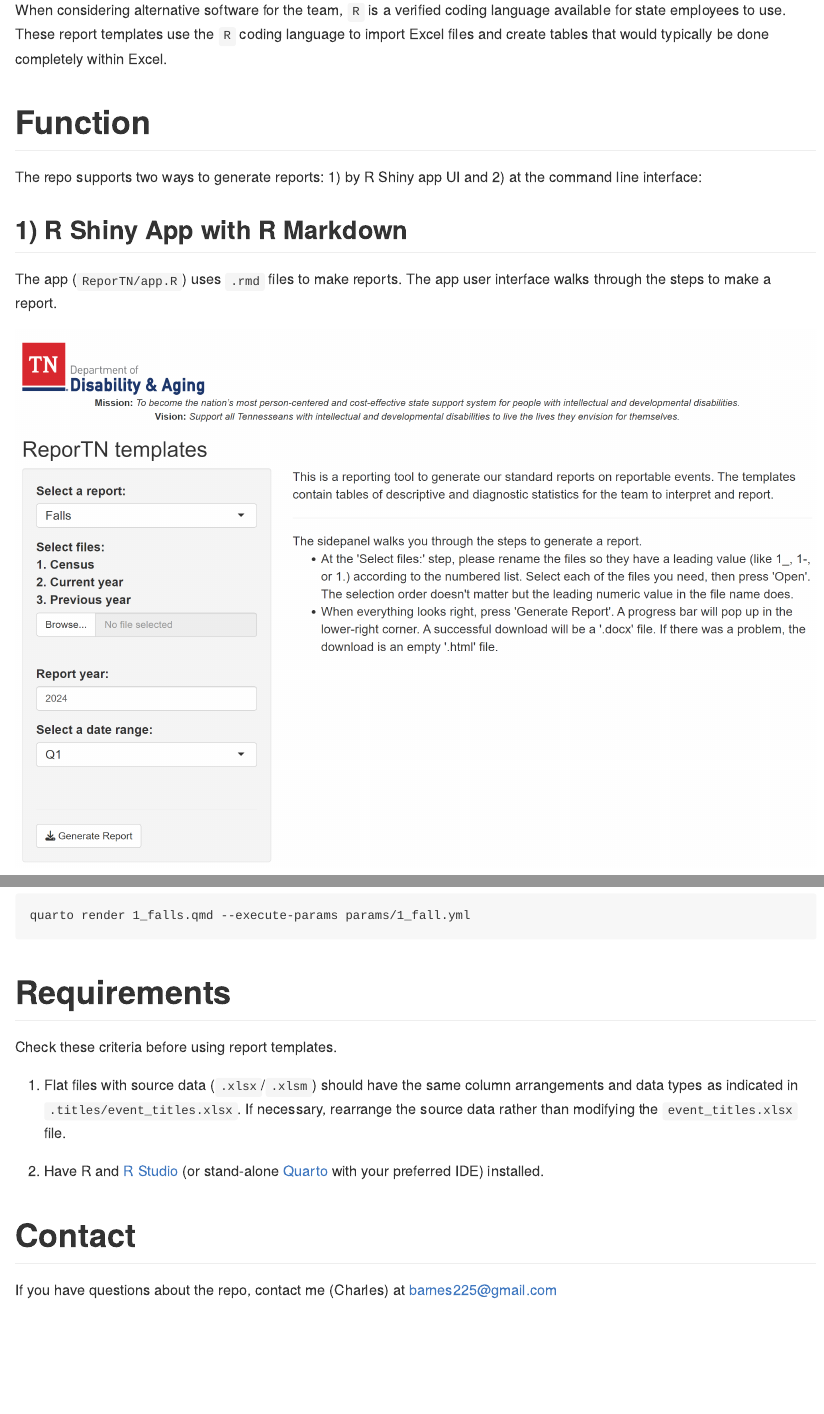
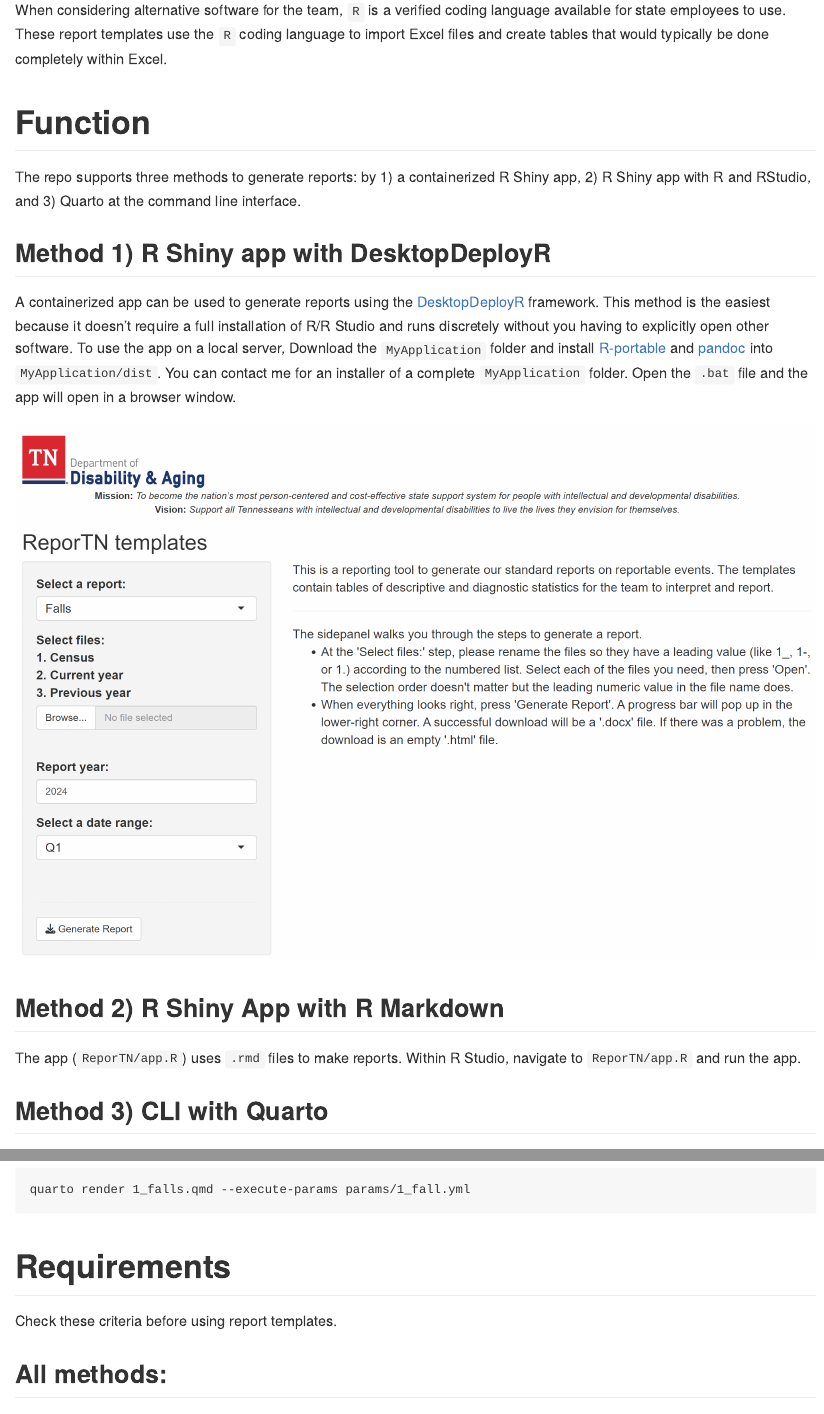
Before and after one commit to ccaiman/ReporTN_templates, a Quarto document (README.qmd): the page in a window 1100 px wide, from 680 px down, and a second part further down, joined at a grey line. The pictures show the output file README.md that the author committed with the source, drawn offline in the style of GitHub.

Commit message:
Update README

```diff
--- a/README.qmd
+++ b/README.qmd
@@ -22,15 +22,19 @@ When considering alternative software for the team, `R` is a verified coding lan
 
 # Function {#sec-function}
 
-The repo supports two ways to generate reports: 1) by R Shiny app UI and 2) at the command line interface:
+The repo supports three methods to generate reports: by 1) a containerized R Shiny app, 2) R Shiny app with R and RStudio, and 3) Quarto at the command line interface.
 
-## 1) R Shiny App with R Markdown
+## Method 1) R Shiny app with DesktopDeployR
 
-The app (`ReporTN/app.R`) uses `.rmd` files to make reports. The app user interface walks through the steps to make a report.
+A containerized app can be used to generate reports using the [DesktopDeployR](https://github.com/wleepang/DesktopDeployR) framework. This method is the easiest because it doesn't require a full installation of R/R Studio and runs discretely without you having to explicitly open other software. To use the app on a local server, Download the `MyApplication` folder and install [R-portable](https://sourceforge.net/projects/rportable/) and [pandoc](https://github.com/jgm/pandoc/releases) into `MyApplication/dist`. You can contact me for an installer of a complete `MyApplication` folder. Open the `.bat` file and the app will open in a browser window.
 
 ![The app UI](app_screenshot.png)
 
-## 2) CLI with Quarto
+## Method 2) R Shiny App with R Markdown
+
+The app (`ReporTN/app.R`) uses `.rmd` files to make reports. Within R Studio, navigate to `ReporTN/app.R` and run the app.
+
+## Method 3) CLI with Quarto
 
 The command line interface uses `.qmd` files to make reports. Update parameters in `.yml` files (in the `params` folder) for source data and time span of the report. Reports and their corresponding `.yml` files match by leading numbers (like `1_`).
 
@@ -57,3 +61,4 @@ quarto render 1_falls.qmd --execute-params params/1_fall.yml
 
 Check these criteria before using report templates.
 
+## All methods:
```
Also changed, not shown: README.md, README.qmd (3 more changed lines), 1 other file.
